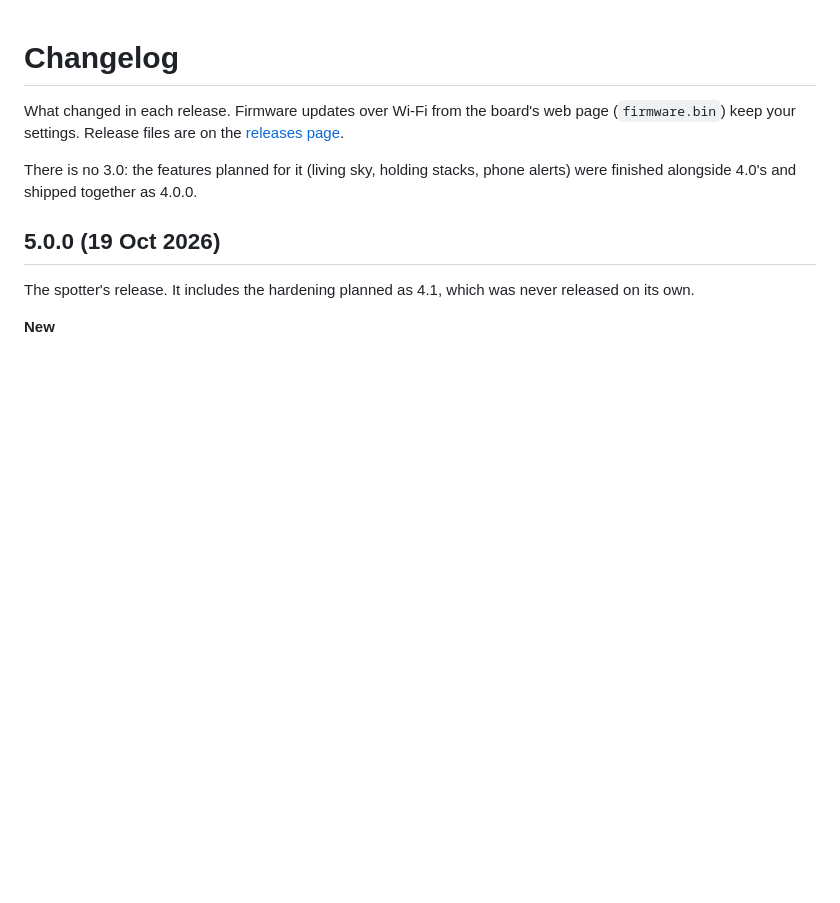
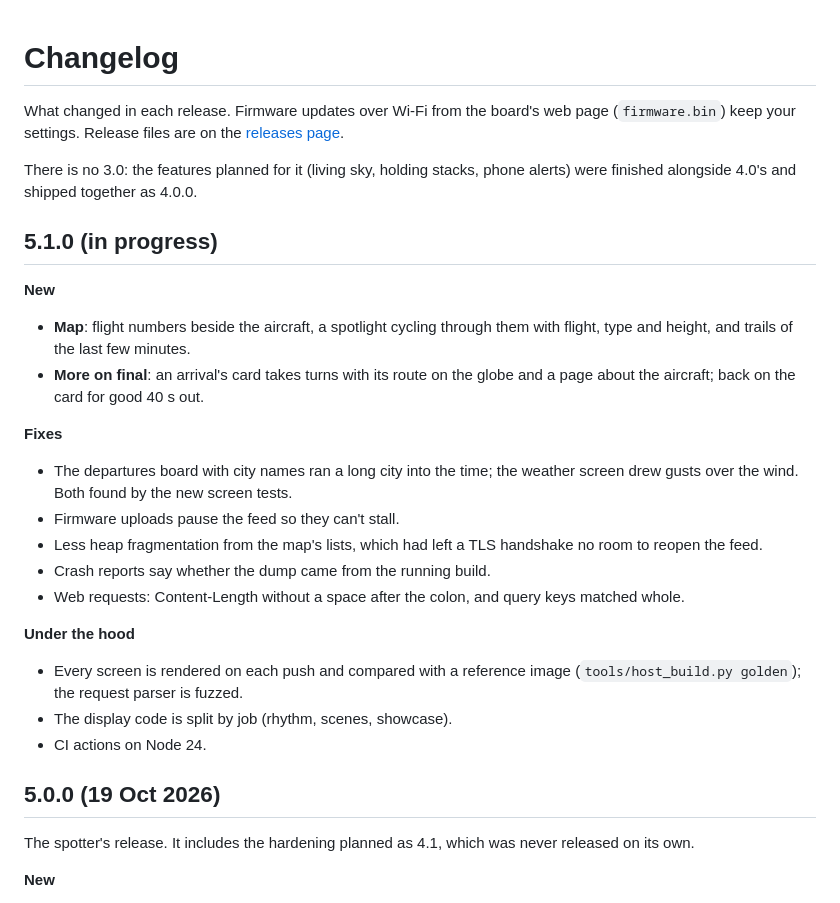
Before and after one commit to SamHoughton/Glideslope, a Markdown page: CHANGELOG.md, the part around the change. Rendered like a GitHub page; blank space fills up the shorter version.

Commit message:
Docs: 5.1 so far
Co-Authored-By: Claude Opus 5.5 <noreply@anthropic.com>

```diff
--- a/CHANGELOG.md
+++ b/CHANGELOG.md
@@ -6,6 +6,31 @@ web page (`firmware.bin`) keep your settings. Release files are on the
 
 There is no 3.0: the features planned for it (living sky, holding stacks,
 phone alerts) were finished alongside 4.0's and shipped together as 4.0.0.
+
+## 5.1.0 (in progress)
+
+**New**
+- **Map**: flight numbers beside the aircraft, a spotlight cycling through
+  them with flight, type and height, and trails of the last few minutes.
+- **More on final**: an arrival's card takes turns with its route on the
+  globe and a page about the aircraft; back on the card for good 40 s out.
+
+**Fixes**
+- The departures board with city names ran a long city into the time;
+  the weather screen drew gusts over the wind. Both found by the new
+  screen tests.
+- Firmware uploads pause the feed so they can't stall.
+- Less heap fragmentation from the map's lists, which had left a TLS
+  handshake no room to reopen the feed.
+- Crash reports say whether the dump came from the running build.
+- Web requests: Content-Length without a space after the colon, and query
+  keys matched whole.
+
+**Under the hood**
+- Every screen is rendered on each push and compared with a reference
+  image (`tools/host_build.py golden`); the request parser is fuzzed.
+- The display code is split by job (rhythm, scenes, showcase).
+- CI actions on Node 24.
 
 ## 5.0.0 (19 Oct 2026)
 
```
Also changed, not shown: README.md (+10 -2 lines).
